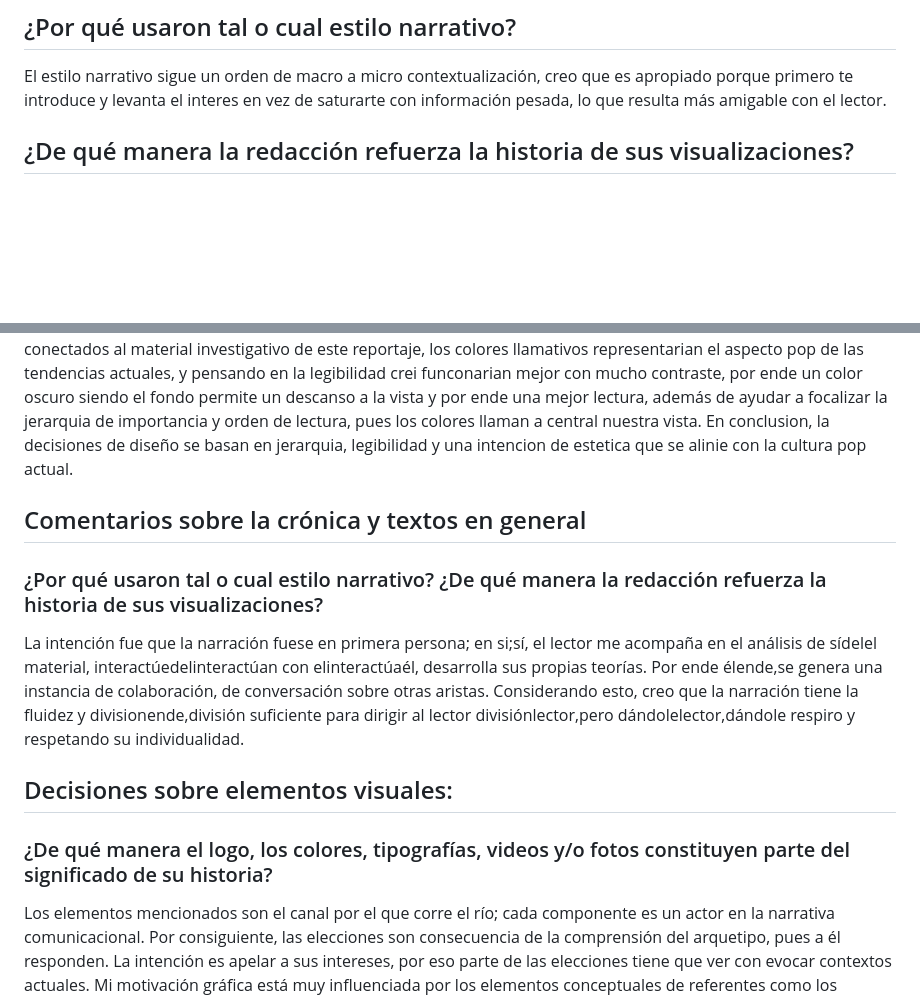
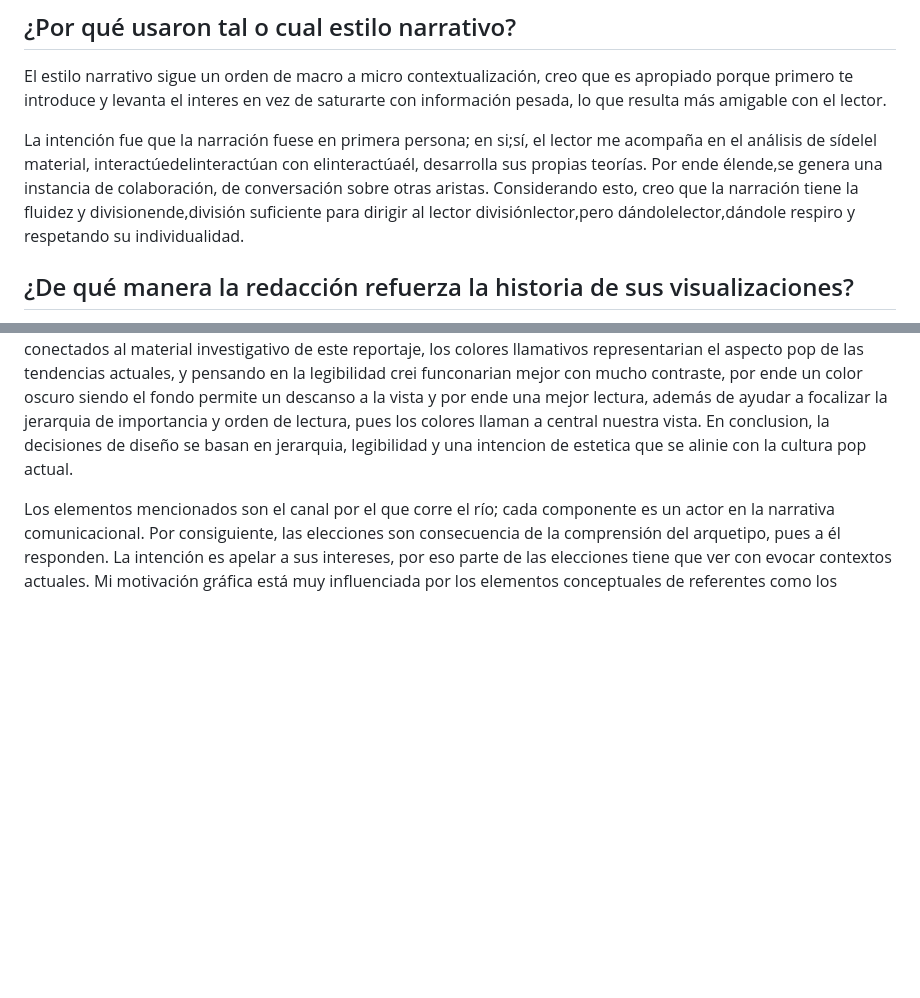
Before and after one commit to mfmatusco/repositorio-matus, a Markdown page: E06/diseño-historia/Analisis_diseño.md, 2 parts joined by grey strips. GitHub-like rendering; blank space fills up the shorter version.

```diff
--- a/E06/diseño-historia/Analisis_diseño.md
+++ b/E06/diseño-historia/Analisis_diseño.md
@@ -49,6 +49,9 @@ Presentamos las conclusiones finales.
 ## ¿Por qué usaron tal o cual estilo narrativo?
 El estilo narrativo sigue un orden de macro a micro contextualización, creo que es apropiado porque primero te introduce y levanta el interes en vez de saturarte con información pesada, lo que resulta más amigable con el lector.
 
+La intención fue que la narración fuese en primera persona; en si;sí, el lector me acompaña en el análisis de sídelel material, interactúedelinteractúan con elinteractúaél, desarrolla sus propias teorías. Por ende élende,se genera una instancia de colaboración, de conversación sobre otras aristas.
+Considerando esto, creo que la narración tiene la fluidez y divisionende,división suficiente para dirigir al lector divisiónlector,pero dándolelector,dándole respiro y respetando su individualidad.
+
 ## ¿De qué manera la redacción refuerza la historia de sus visualizaciones?
 
 Volviendo más liviana la lectura, pues simplifica el contenido, lo vuelve más cercano y aprovecha el escrito para puntualiza lo que nos interesa priorizar dentro de la lectura de las visualización, es decir, resulta en ser una herramienta para guiar lo que es abstracto, cosa de reducir los margenes de mal interpretacion de la información.
@@ -59,16 +62,6 @@ Creo los elementos visuales, ya sean vectoriales y fotograficos ayudan a una con
 Aspectos como los colores y tipografias fueron seleccionados en función de legibildad y en base a una intencionalidad estetica. Pense que desde el contexto contemporaneo, y en base a la grafica de los antecedentes conectados al material investigativo de este reportaje, los colores llamativos representarian el aspecto pop de las tendencias actuales, y pensando en la legibilidad crei funconarian mejor con mucho contraste, por ende un color oscuro siendo el fondo permite un descanso a la vista y por ende una mejor lectura, además de ayudar a focalizar la jerarquia de importancia y orden de lectura, pues los colores llaman a central nuestra vista.
 En conclusion, la decisiones de diseño se basan en jerarquia, legibilidad y una intencion de estetica que se alinie con la cultura pop actual.
 
-## Comentarios sobre la crónica y textos en general
-### ¿Por qué usaron tal o cual estilo narrativo? ¿De qué manera la redacción refuerza la historia de sus visualizaciones?
-
-La intención fue que la narración fuese en primera persona; en si;sí, el lector me acompaña en el análisis de sídelel material, interactúedelinteractúan con elinteractúaél, desarrolla sus propias teorías. Por ende élende,se genera una instancia de colaboración, de conversación sobre otras aristas.
-Considerando esto, creo que la narración tiene la fluidez y divisionende,división suficiente para dirigir al lector divisiónlector,pero dándolelector,dándole respiro y respetando su individualidad.
-
-## Decisiones sobre elementos visuales:
-
-### ¿De qué manera el logo, los colores, tipografías, videos y/o fotos constituyen parte del significado de su historia?
-
 Los elementos mencionados son el canal por el que corre el río; cada componente es un actor en la narrativa comunicacional. Por consiguiente, las elecciones son consecuencia de la comprensión del arquetipo, pues a él responden. La intención es apelar a sus intereses, por eso parte de las elecciones tiene que ver con evocar contextos actuales. Mi motivación gráfica está muy influenciada por los elementos conceptuales de referentes como los billboard o como el Recap de cada año de IFPI. Por ende, elementos claves comunicacionales fueron los colores y las tipografías.
 
 Estas decisiones estéticas tienen el rol de guiar y definir el flujo de la conversación. Yo quería que se sintiera moderna, conectada.
```
